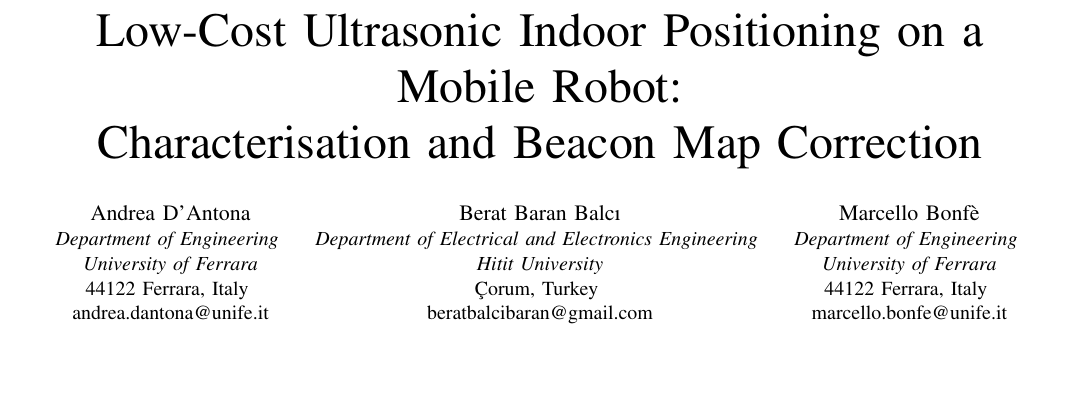
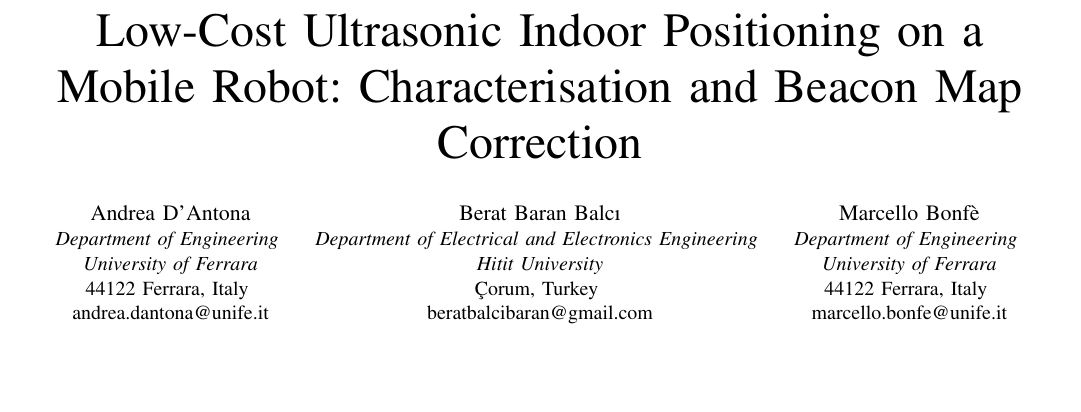
Before and after one commit to beratbalcibaran/kelo_docker, a LaTeX paper (paper/main.tex): part of page 1 of 5, cut so that both start at the same text. Compiled offline with pdfLaTeX.

Commit message:
paper: let LaTeX break the title

```diff
--- a/paper/main.tex
+++ b/paper/main.tex
@@ -18,7 +18,7 @@
 
 \begin{document}
 
-\title{Low-Cost Ultrasonic Indoor Positioning on a Mobile Robot:\\
+\title{Low-Cost Ultrasonic Indoor Positioning on a Mobile Robot:
 Characterisation and Beacon Map Correction}
 
 \author{
```
